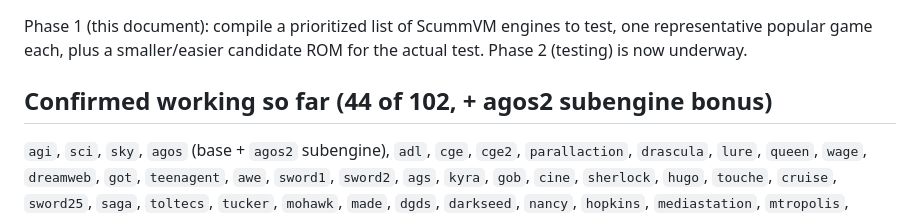
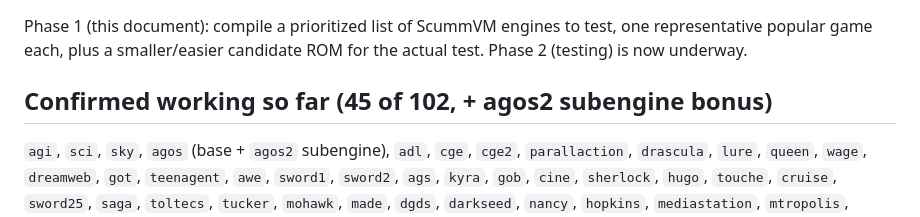
Before and after one commit to TRusselo/scummvm-wasm, a Markdown page: docs/ENGINE-TEST-PLAN.md, the part around the change. GitHub-like rendering.

Commit message:
Confirm asylum working via Sanitarium CD1 (45 of 102); correct count
Previous commit's message undercounted — it included both voyeur and
asylum confirmations. Sanitarium detection is a size-match/hash-mismatch
case (same class as several prior engines this session) that still
boots correctly; titanic in that same commit is deferred, not confirmed,
so doesn't add to the count.

```diff
--- a/docs/ENGINE-TEST-PLAN.md
+++ b/docs/ENGINE-TEST-PLAN.md
@@ -4,7 +4,7 @@ Phase 1 (this document): compile a prioritized list of ScummVM engines to
 test, one representative popular game each, plus a smaller/easier
 candidate ROM for the actual test. Phase 2 (testing) is now underway.
 
-## Confirmed working so far (44 of 102, + agos2 subengine bonus)
+## Confirmed working so far (45 of 102, + agos2 subengine bonus)
 
 `agi`, `sci`, `sky`, `agos` (base + `agos2` subengine), `adl`, `cge`,
 `cge2`, `parallaction`, `drascula`, `lure`, `queen`, `wage`, `dreamweb`,
```
